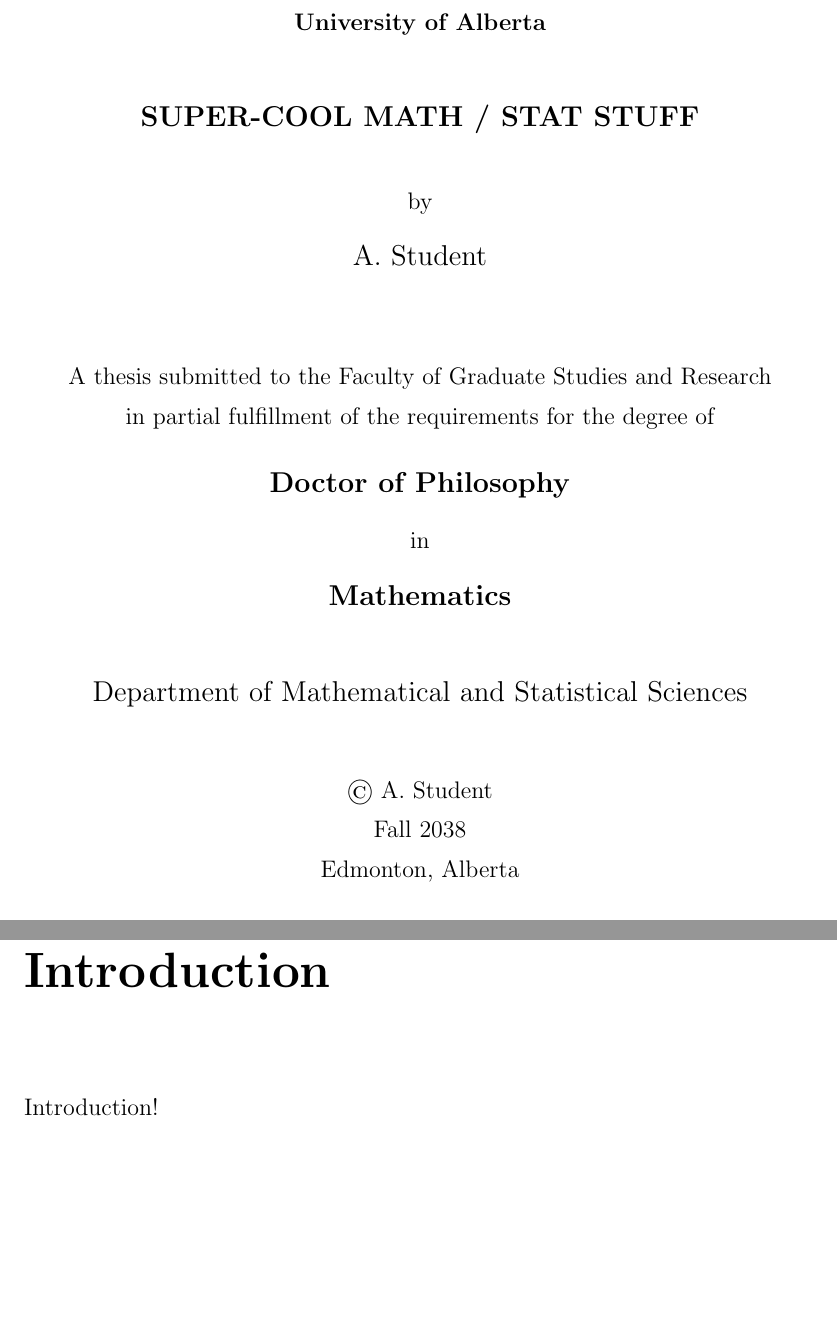
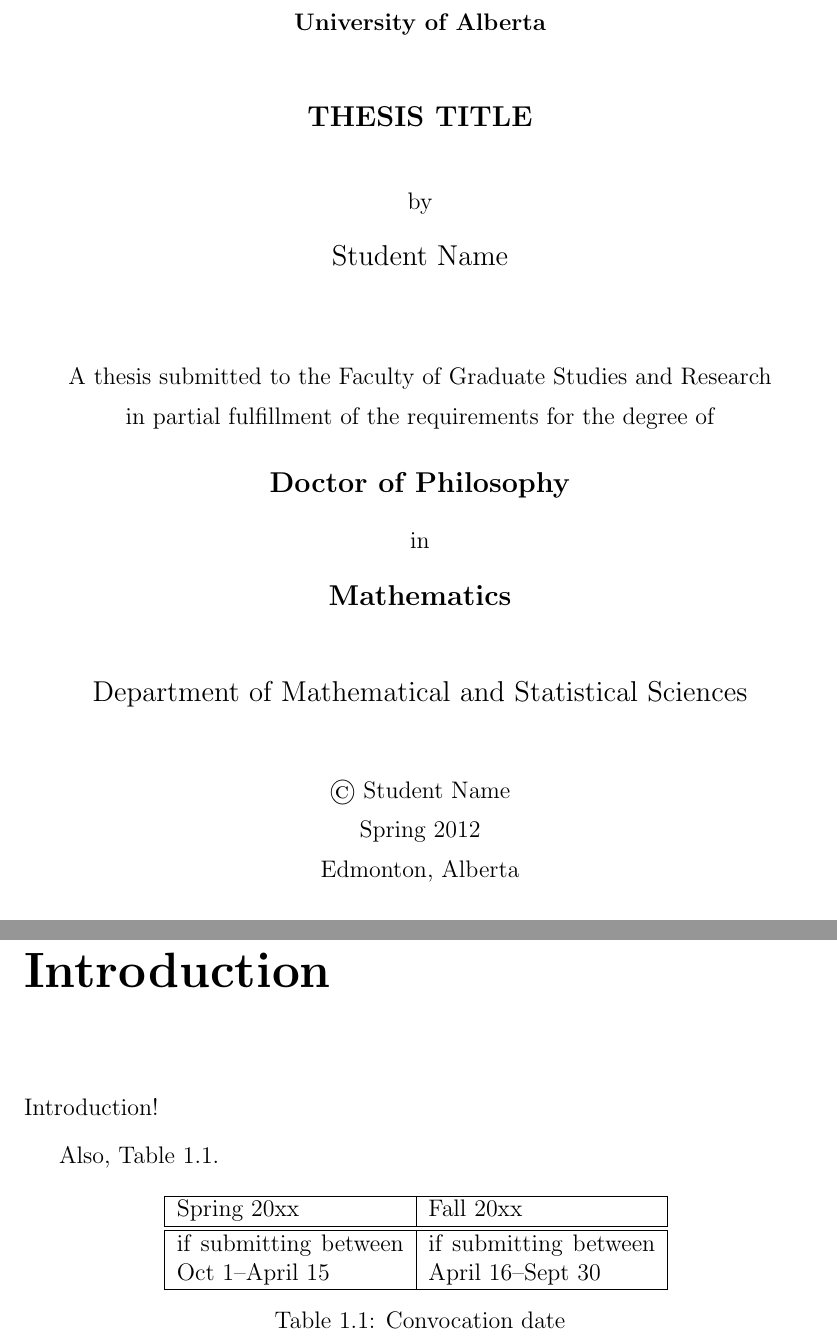
Before and after one commit to stebulus/ualberta-math-stat-templates, a LaTeX thesis (thesis/thesis.tex): two parts of pages 1 and 7 of 10, joined at a grey line, cut so that both start at the same text, the shorter picture padded with empty space. Compiled offline with pdfLaTeX.

Commit message:
minor
git-svn-id: http://ualberta-math-stat-templates.googlecode.com/svn/trunk@19 715c15d2-bd05-1f32-93dd-5d974e83eeb7

```diff
--- a/thesis/thesis.tex
+++ b/thesis/thesis.tex
@@ -63,13 +53,33 @@
 %// Global definitions can be put here.
 %\end{asydef}
 
-\title{Super-Cool Math / Stat Stuff}
+% this sets the metadata for the PDF (if compiled with pdflatex)
+% set pdftitle to your thesis title, and pdfauthor to your name.
+\hypersetup{
+  pdftitle=Thesis Title,
+  pdfauthor=Student Name,
+  pdfpagemode=UseOutlines,
+  citebordercolor=0 0 1,
+  colorlinks=true,
+  allcolors=heavyblue,
+  breaklinks=true,
+  pdfpagetransition=Dissolve,
+  bookmarks=true
+}
 
-\author{A.\ Student}
-\gradyear{2038}
-\convocationdate{Fall 2038}
+
+\title{Thesis Title}
+
+\author{Student Name}
+
+% convocation date must either be ``Spring 20xx'' or ``Fall 20xx''
+\convocationdate{Spring 2012}
+%\convocationdate{Fall 2012}
+
 \degree{Doctor of Philosophy}
 %\degree{Masters of Science}
+
+
 \supervisor{Dr.\ Supervisor}
 %\cosupervisor{your co-supervisor} % if applicable
 \firstcommitteemember{Dr.\ Committee Person}
@@ -128,3 +140,20 @@
 
 Introduction!
 
+Also, Table~\ref{egtable}.
+
+\begin{table}[htbp]
+  \begin{center}
+    \begin{tabular}{|p{4cm}|p{4cm}|}
+      \hline
+      Spring 20xx & Fall 20xx \\
+      \hline
+      \hline
+      if submitting between Oct 1--April 15
+      & if submitting between April 16--Sept 30\\
+      \hline
+    \end{tabular}
+    \caption{Convocation date}
+    \label{egtable}
+  \end{center}
+\end{table}
```
Also changed, not shown: thesis/thesis.tex (55 more changed lines).
